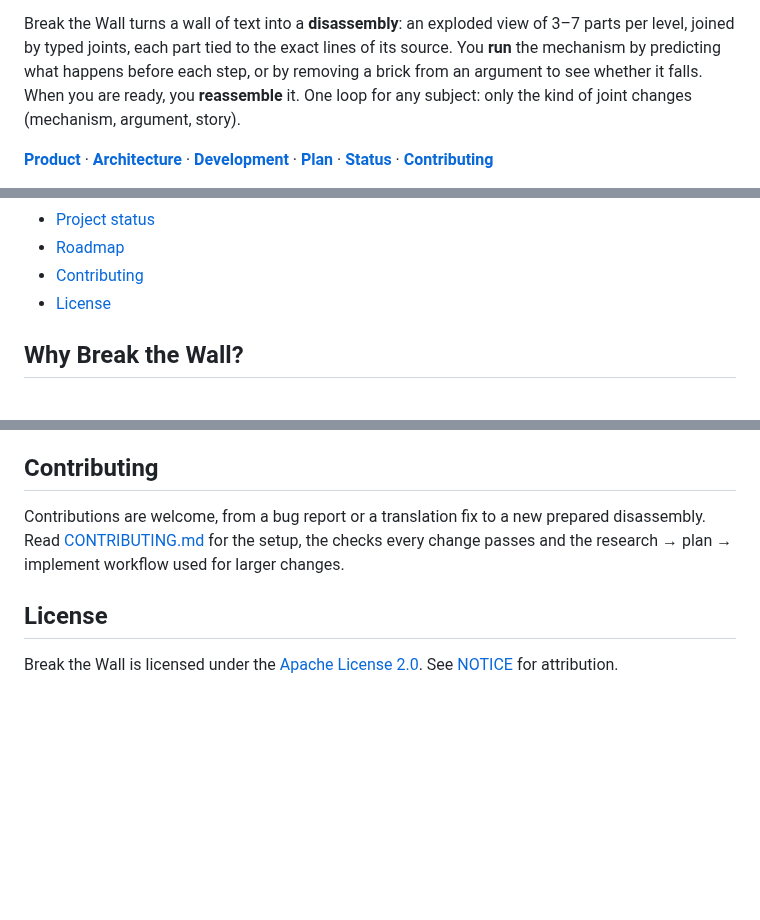
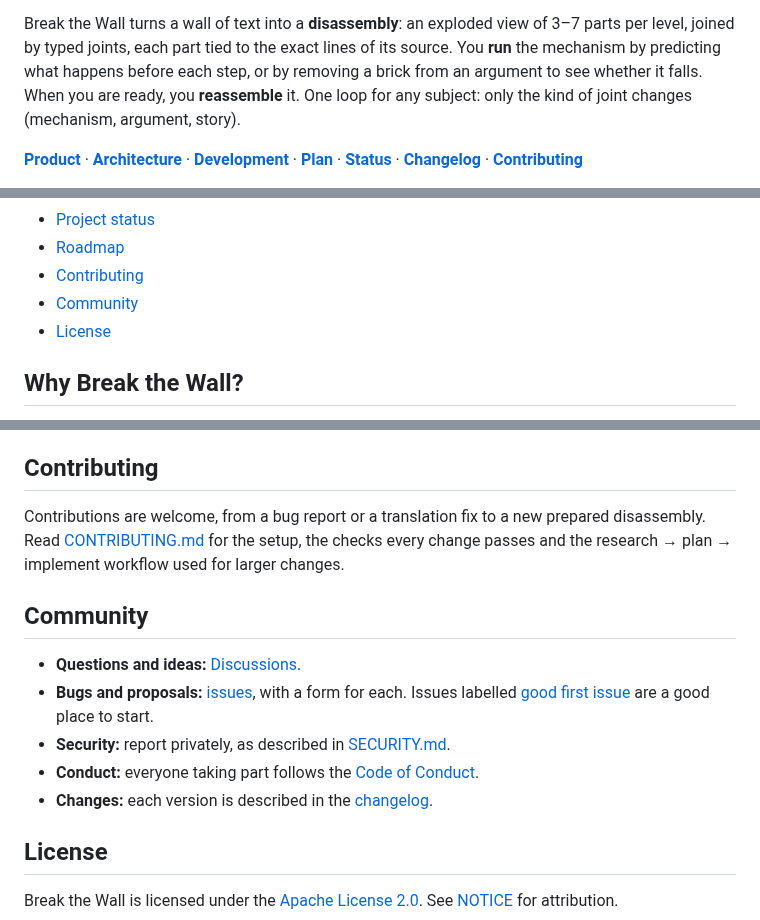
Before and after one commit to simoneriggi92/BreakTheWall, a Markdown page: README.md, 3 parts joined by grey strips. Drawn GitHub-style; blank space fills up the shorter version.

```diff
--- a/README.md
+++ b/README.md
@@ -4,5 +4,5 @@
 
 Break the Wall turns a wall of text into a **disassembly**: an exploded view of 3–7 parts per level, joined by typed joints, each part tied to the exact lines of its source. You **run** the mechanism by predicting what happens before each step, or by removing a brick from an argument to see whether it falls. When you are ready, you **reassemble** it. One loop for any subject: only the kind of joint changes (mechanism, argument, story).
 
-**[Product](docs/product.md)** · **[Architecture](docs/architecture.md)** · **[Development](docs/development.md)** · **[Plan](docs/workflow/plans/P-20261024-disassembly/plan.md)** · **[Status](STATUS.md)** · **[Contributing](CONTRIBUTING.md)**
+**[Product](docs/product.md)** · **[Architecture](docs/architecture.md)** · **[Development](docs/development.md)** · **[Plan](docs/workflow/plans/P-20261024-disassembly/plan.md)** · **[Status](STATUS.md)** · **[Changelog](CHANGELOG.md)** · **[Contributing](CONTRIBUTING.md)**
 
@@ -36,6 +38,7 @@ Break the Wall turns a wall of text into a **disassembly**: an exploded view of
 - [Project status](#project-status)
 - [Roadmap](#roadmap)
 - [Contributing](#contributing)
+- [Community](#community)
 - [License](#license)
 
 ## Why Break the Wall?
@@ -203,6 +206,14 @@ Not claimed: learning effectiveness, correctness of generated explanations, plat
 
 Contributions are welcome, from a bug report or a translation fix to a new prepared disassembly. Read [CONTRIBUTING.md](CONTRIBUTING.md) for the setup, the checks every change passes and the research → plan → implement workflow used for larger changes.
 
+## Community
+
+- **Questions and ideas:** [Discussions](https://github.com/simoneriggi92/BreakTheWall/discussions).
+- **Bugs and proposals:** [issues](https://github.com/simoneriggi92/BreakTheWall/issues/new/choose), with a form for each. Issues labelled [good first issue](https://github.com/simoneriggi92/BreakTheWall/labels/good%20first%20issue) are a good place to start.
+- **Security:** report privately, as described in [SECURITY.md](SECURITY.md).
+- **Conduct:** everyone taking part follows the [Code of Conduct](CODE_OF_CONDUCT.md).
+- **Changes:** each version is described in the [changelog](CHANGELOG.md).
+
 ## License
 
 Break the Wall is licensed under the [Apache License 2.0](LICENSE). See [NOTICE](NOTICE) for attribution.
```
Also changed, not shown: other parts of README.md (+2 -0 lines), .github/PULL_REQUEST_TEMPLATE.md (added, +19 -0 lines), CHANGELOG.md (added, +33 -0 lines), CODE_OF_CONDUCT.md (added, +128 -0 lines), CONTRIBUTING.md (+2 -0 lines), SECURITY.md (added, +29 -0 lines), .github/assets/social-preview.png (added), 7 other files.
